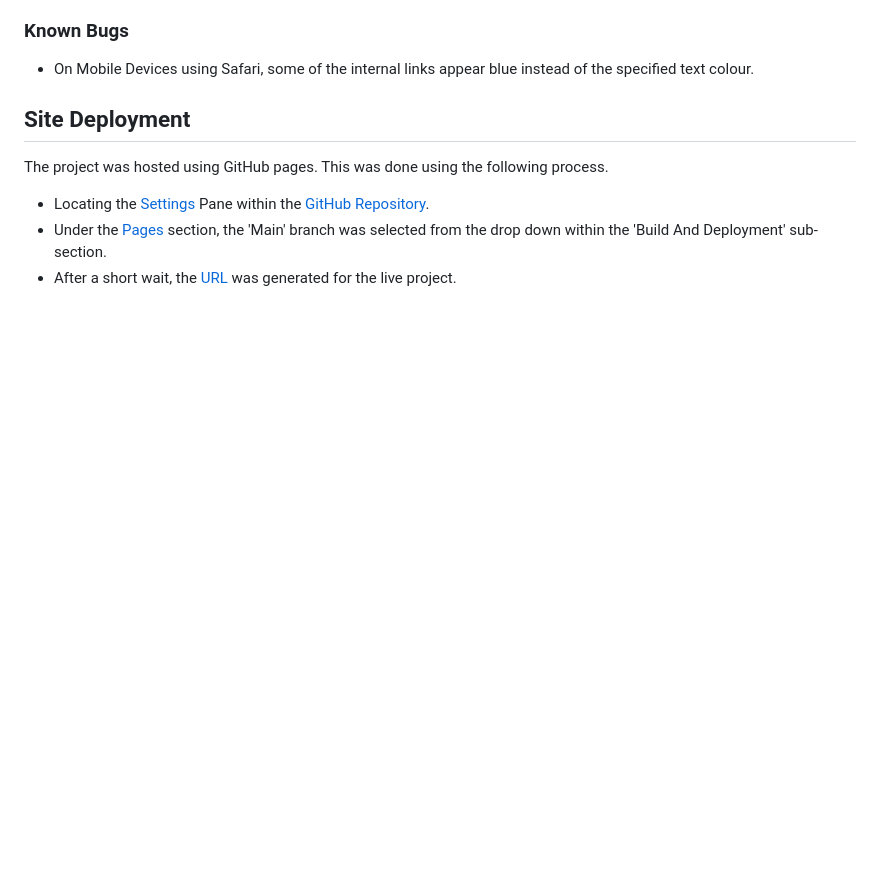
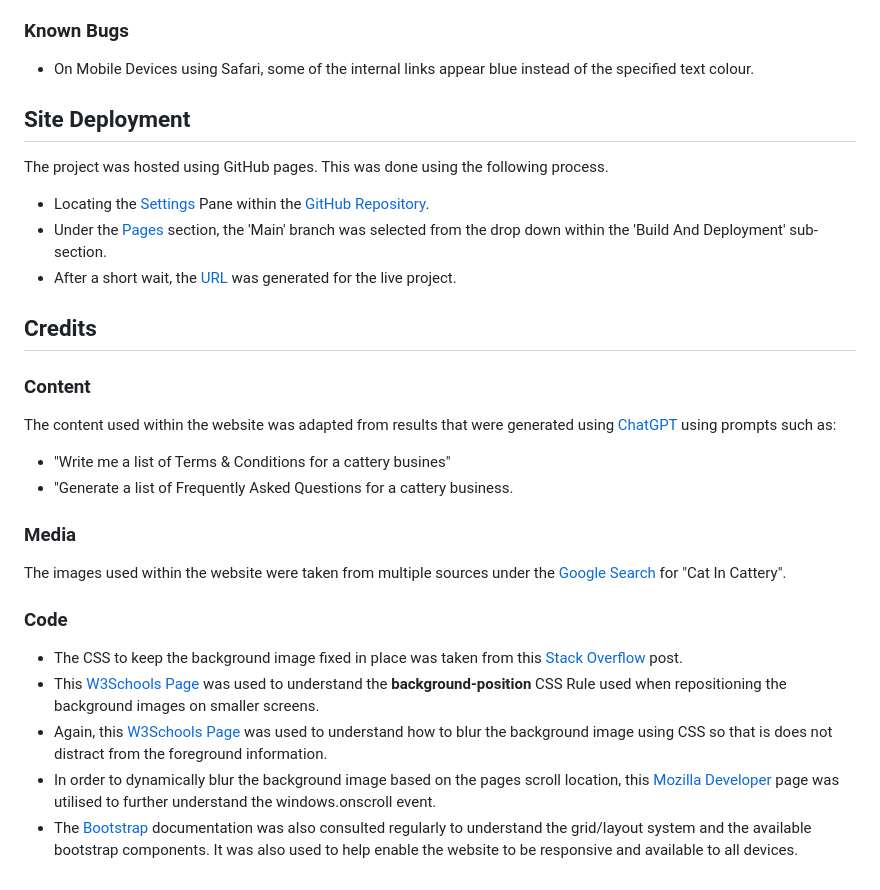
Before and after one commit to Mark-Assessment/N-Parsley-parsley-paw-parlour-m1-2, a Markdown page: README.md, the part around the change. Rendered like a GitHub page; blank space fills up the shorter version.

Commit message:
docs: Add 'Credits' Section

```diff
--- a/README.md
+++ b/README.md
@@ -172,3 +172,24 @@ The project was hosted using GitHub pages. This was done using the following pro
 - Locating the [Settings](https://github.com/Natte2110/parsley-paw-parlour/settings) Pane within the [GitHub Repository](https://github.com/Natte2110/parsley-paw-parlour).
 - Under the [Pages](https://github.com/Natte2110/parsley-paw-parlour/settings/pages) section, the 'Main' branch was selected from the drop down within the 'Build And Deployment' sub-section.
 - After a short wait, the [URL](https://natte2110.github.io/parsley-paw-parlour/) was generated for the live project.
+
+## Credits
+
+### Content
+
+The content used within the website was adapted from results that were generated using [ChatGPT](https://chat.openai.com/) using prompts such as:
+
+- "Write me a list of Terms & Conditions for a cattery busines"
+- "Generate a list of Frequently Asked Questions for a cattery business.
+
+### Media
+
+The images used within the website were taken from multiple sources under the [Google Search](https://www.google.com) for "Cat In Cattery".
+
+### Code
+
+- The CSS to keep the background image fixed in place was taken from this [Stack Overflow](https://stackoverflow.com/questions/22006587/how-to-make-div-background-image-responsive) post.
+- This [W3Schools Page](https://www.w3schools.com/cssref/pr_background-position.php) was used to understand the **background-position** CSS Rule used when repositioning the background images on smaller screens.
+- Again, this [W3Schools Page](https://www.w3schools.com/howto/howto_css_blurred_background.asp) was used to understand how to blur the background image using CSS so that is does not distract from the foreground information.
+- In order to dynamically blur the background image based on the pages scroll location, this [Mozilla Developer](https://developer.mozilla.org/en-US/docs/Web/API/Document/scroll_event) page was utilised to further understand the windows.onscroll event.
+- The [Bootstrap](https://getbootstrap.com/docs/4.3/getting-started/introduction/) documentation was also consulted regularly to understand the grid/layout system and the available bootstrap components. It was also used to help enable the website to be responsive and available to all devices.
```
